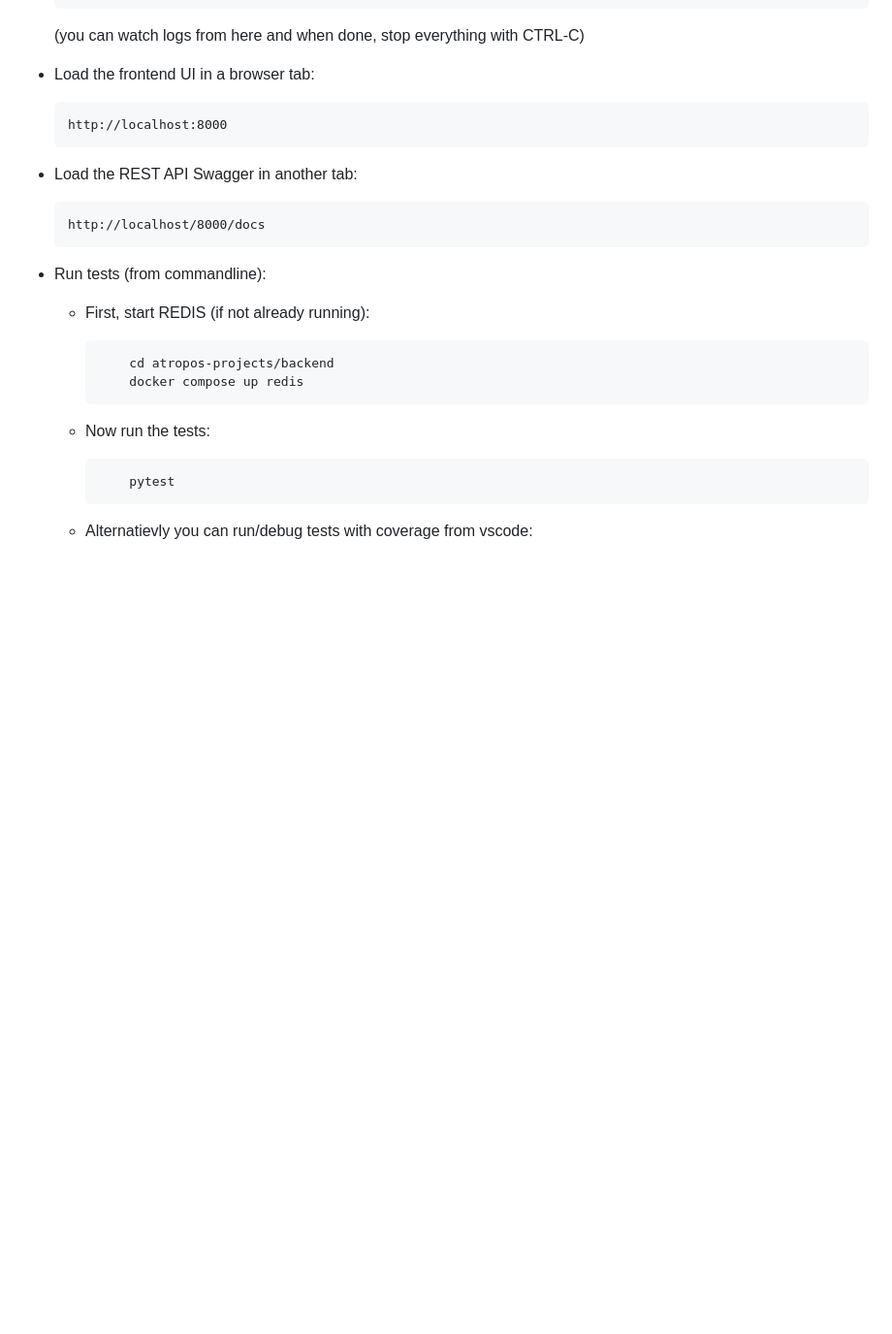
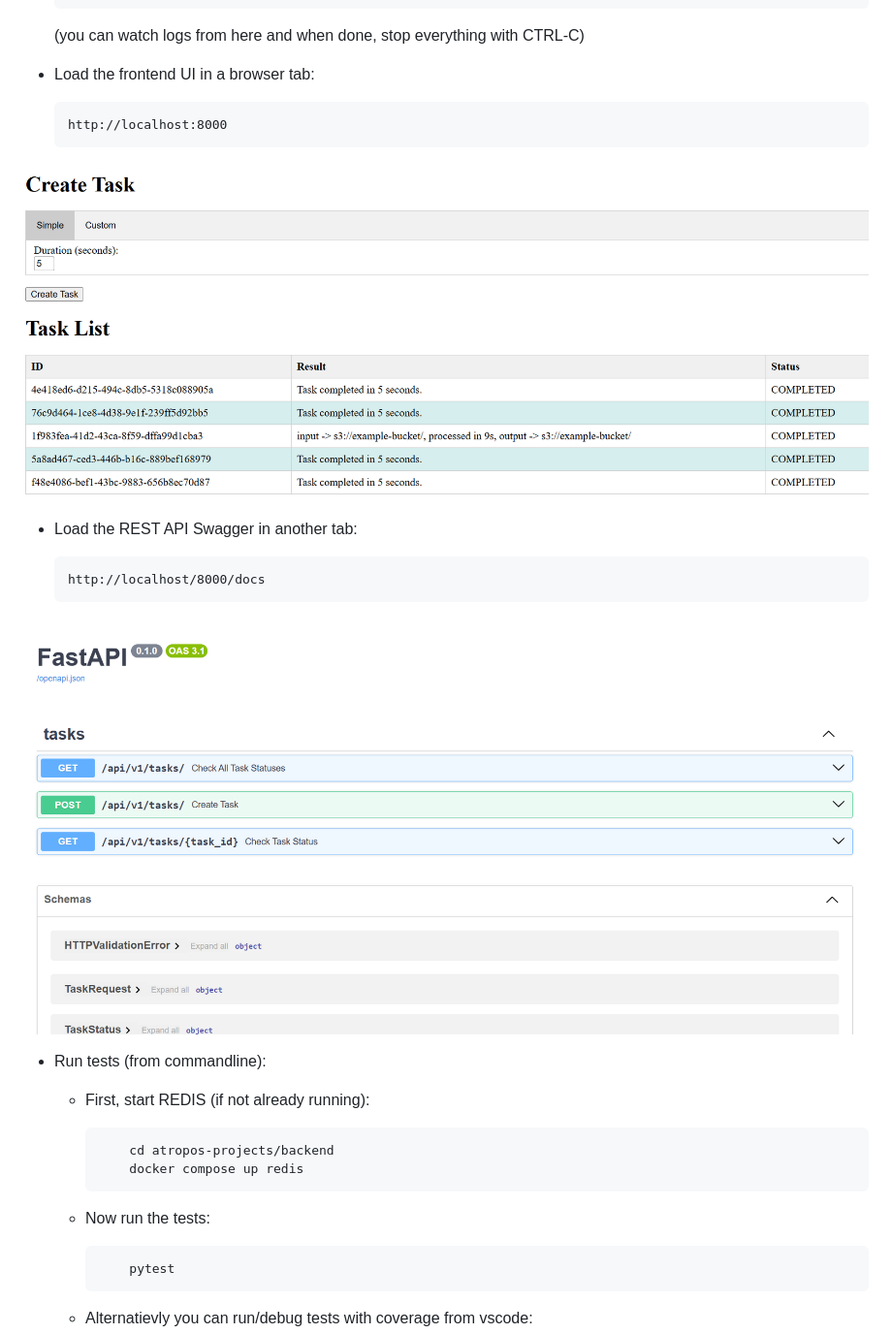
Before and after one commit to miramar-labs/atropos-projects, a Markdown page: README.md, the part around the change. Shown: that part at 97% size. Drawn GitHub-style; pictures changed too: resources/scr2.png (added), resources/scr3.png (added); blank space fills up the shorter version.

```diff
--- a/README.md
+++ b/README.md
@@ -25,10 +25,14 @@
 
       http://localhost:8000
 
+![app](resources/scr2.png)
+
 - Load the REST API Swagger in another tab:
 
       http://localhost/8000/docs
 
+
+![swagger](resources/scr3.png)
 
 - Run tests (from commandline):
 
```
Also changed, not shown: 4 other files.
